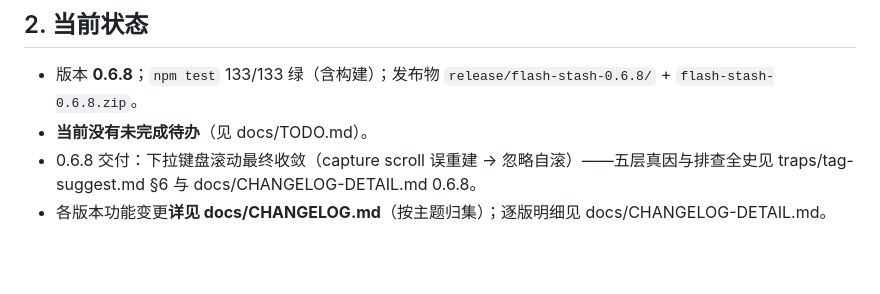
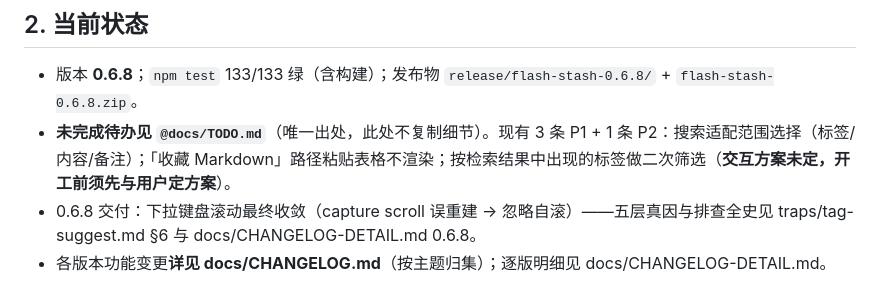
Before and after one commit to jiaruihuang/flash-stash-utools, a Markdown page: HANDOFF.md, the part around the change. GitHub-like rendering; blank space fills up the shorter version.

Commit message:
docs: TODO 新增 P1 按检索结果标签二次筛选（交互方案未定，附冲突实证与三条备选方向）；HANDOFF 待办状态改为指针

```diff
--- a/HANDOFF.md
+++ b/HANDOFF.md
@@ -24,7 +24,7 @@
 
 ## 2. 当前状态
 - 版本 **0.6.8**；`npm test` 133/133 绿（含构建）；发布物 `release/flash-stash-0.6.8/` + `flash-stash-0.6.8.zip`。
-- **当前没有未完成待办**（见 docs/TODO.md）。
+- **未完成待办见 `@docs/TODO.md`**（唯一出处，此处不复制细节）。现有 3 条 P1 + 1 条 P2：搜索适配范围选择（标签/内容/备注）；「收藏 Markdown」路径粘贴表格不渲染；按检索结果中出现的标签做二次筛选（**交互方案未定，开工前须先与用户定方案**）。
 - 0.6.8 交付：下拉键盘滚动最终收敛（capture scroll 误重建 → 忽略自滚）——五层真因与排查全史见 traps/tag-suggest.md §6 与 docs/CHANGELOG-DETAIL.md 0.6.8。
 - 各版本功能变更**详见 docs/CHANGELOG.md**（按主题归集）；逐版明细见 docs/CHANGELOG-DETAIL.md。
 
```
Also changed, not shown: docs/TODO.md (+18 -0 lines).
